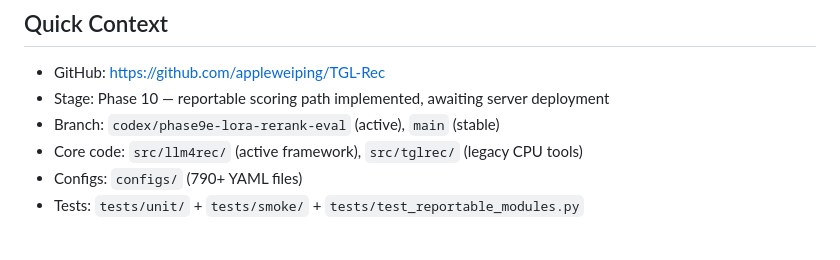
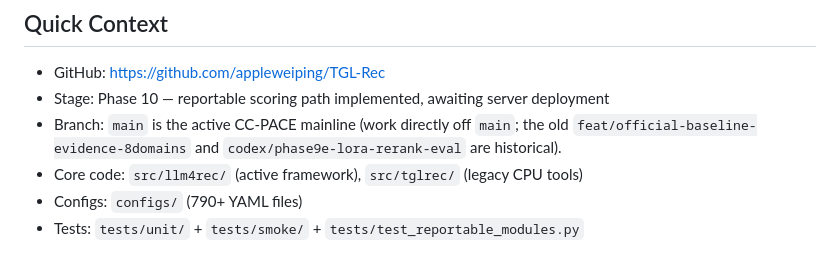
Before and after one commit to appleweiping/TGL-Rec, a Markdown page: CLAUDE.md, the part around the change. Rendered like a GitHub page.

Commit message:
Promote CC-PACE to main: update branch guidance in CLAUDE.md
main now is the CC-PACE mainline (fast-forwarded from the feature branch).
Work directly off main; old feature/codex branches are historical.

Co-Authored-By: Claude Opus 4.8 (1M context) <noreply@anthropic.com>

```diff
--- a/CLAUDE.md
+++ b/CLAUDE.md
@@ -14,7 +14,8 @@ You are working on TGL-Rec: Temporal Graph-to-Language Retrieval for Need-Aware
 ## Quick Context
 - GitHub: https://github.com/appleweiping/TGL-Rec
 - Stage: Phase 10 — reportable scoring path implemented, awaiting server deployment
-- Branch: `codex/phase9e-lora-rerank-eval` (active), `main` (stable)
+- Branch: `main` is the active CC-PACE mainline (work directly off `main`; the old
+  `feat/official-baseline-evidence-8domains` and `codex/phase9e-lora-rerank-eval` are historical).
 - Core code: `src/llm4rec/` (active framework), `src/tglrec/` (legacy CPU tools)
 - Configs: `configs/` (790+ YAML files)
 - Tests: `tests/unit/` + `tests/smoke/` + `tests/test_reportable_modules.py`
```
